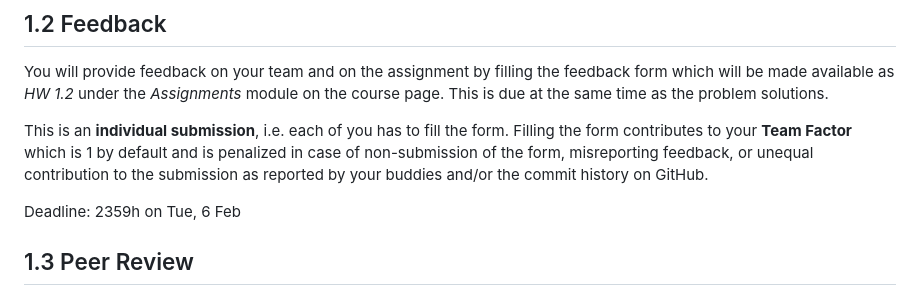
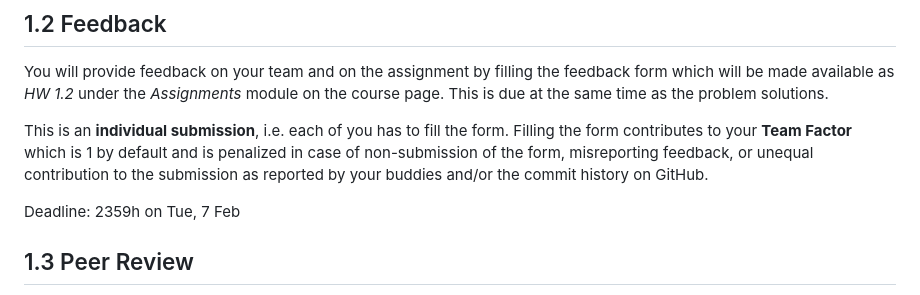
Before and after one commit to Samia07743/hw1, a Markdown page: README.md, the part around the change. Rendered like a GitHub page.

```diff
--- a/README.md
+++ b/README.md
@@ -40,7 +40,7 @@ You will provide feedback on your team and on the assignment by filling the feed
 
 This is an __individual submission__, i.e. each of you has to fill the form. Filling the form contributes to your __Team Factor__ which is 1 by default and is penalized in case of non-submission of the form,  misreporting feedback, or unequal contribution to the submission as reported by your buddies and/or the commit history on GitHub.
 
-Deadline: 2359h on Tue, 6 Feb
+Deadline: 2359h on Tue, 7 Feb
 
 ## 1.3 Peer Review
 
```
